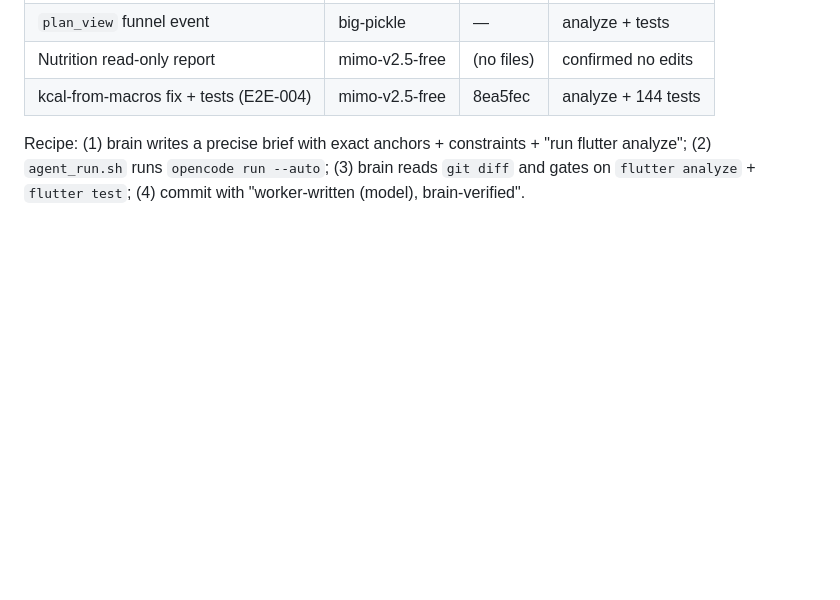
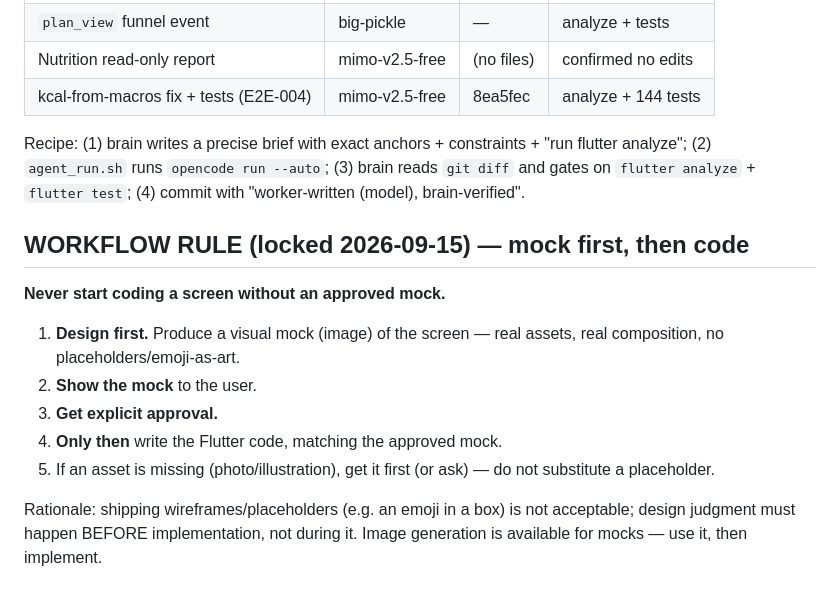
Before and after one commit to atuljaiswal1246/calorie-tracker-wild, a Markdown page: AGENTS.md, the part around the change. Rendered like a GitHub page; blank space fills up the shorter version.

Commit message:
docs(agents): lock the workflow rule — mock first, approval, then code

```diff
--- a/AGENTS.md
+++ b/AGENTS.md
@@ -415,3 +415,17 @@ Recipe: (1) brain writes a precise brief with exact anchors + constraints +
 "run flutter analyze"; (2) `agent_run.sh` runs `opencode run --auto`; (3) brain
 reads `git diff` and gates on `flutter analyze` + `flutter test`; (4) commit with
 "worker-written (model), brain-verified".
+
+## WORKFLOW RULE (locked 2026-09-15) — mock first, then code
+**Never start coding a screen without an approved mock.**
+1. **Design first.** Produce a visual mock (image) of the screen — real assets, real
+   composition, no placeholders/emoji-as-art.
+2. **Show the mock** to the user.
+3. **Get explicit approval.**
+4. **Only then** write the Flutter code, matching the approved mock.
+5. If an asset is missing (photo/illustration), get it first (or ask) — do not
+   substitute a placeholder.
+
+Rationale: shipping wireframes/placeholders (e.g. an emoji in a box) is not acceptable;
+design judgment must happen BEFORE implementation, not during it. Image generation is
+available for mocks — use it, then implement.
```
